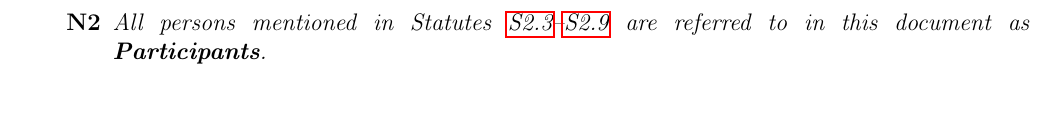
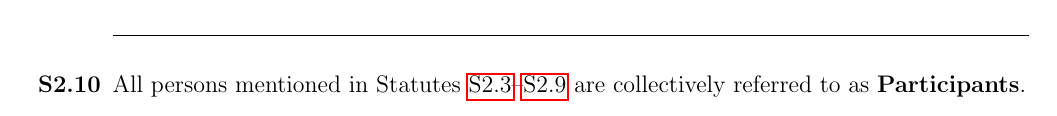
Before and after one commit to ioi/regulations, a LaTeX document (IOI_Regulations.tex): part of page 4 of 29 before the commit and part of page 6 of 29 after it, cut so that both start at the same text. Compiled offline with pdfLaTeX.

Commit message:
Move N2 to S2.10

```diff
--- a/IOI_Regulations.tex
+++ b/IOI_Regulations.tex
@@ -130,8 +130,6 @@ Approved by GA, IOI 2024
 \label{sec:2}
 \begin{itemize}
 
-\Note{2}{All persons mentioned in Statutes \Link{S2.3}–\Link{S2.9} are referred to in this document as \textbf{Participants}.}
-
 \Separator{}
 
 \Statute{2.1}{For the IOI, a \textbf{Member} is a state or territory that has an officially recognised relationship with the United Nations, UNESCO, or which has already taken part in one or more past IOIs.}
@@ -231,6 +229,10 @@ A Member can only have Invited Observer status, as a new Member, for one year. E
     \item \textbf{Press};
     \item \textbf{Guides}.
 \end{itemize}}
+
+\Separator{}
+
+\Statute{2.10}{All persons mentioned in Statutes \Link{S2.3}–\Link{S2.9} are collectively referred to as \textbf{Participants}.}
 
 \end{itemize}
 
```
Also changed, not shown: IOI_Regulations.pdf.
